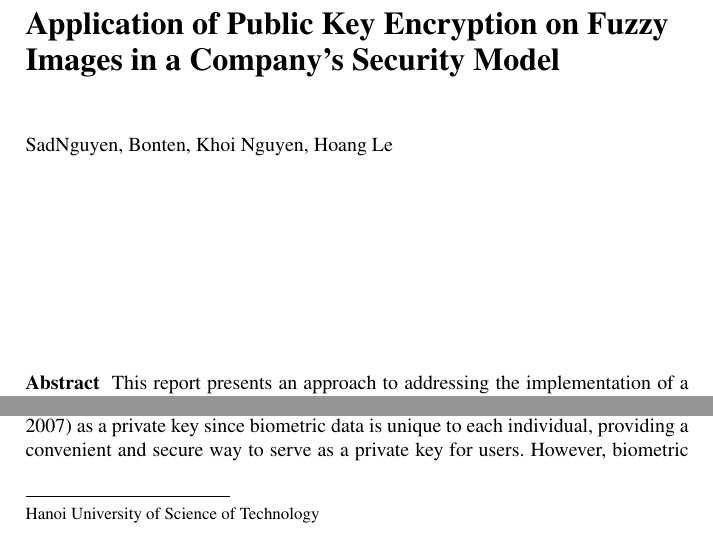
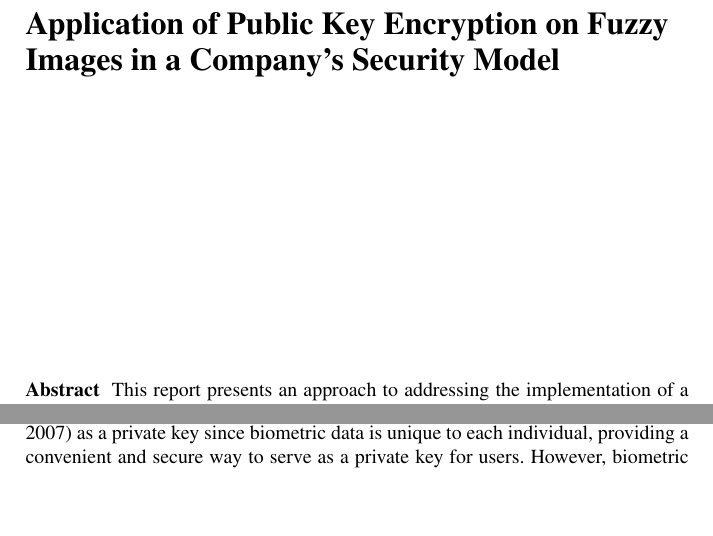
Before and after one commit to SadNguyen2107/Application-of-Public-Key-Encryption-on-Fuzzy-Images-in-a-Company-s-Security-Model, a LaTeX thesis (Application-of-Public-Key-Encryption-on-Fuzzy-Images-in-a-Company-Security-Model.tex): two parts of page 1 of 17, joined at a grey line, cut so that both start at the same text, the shorter picture padded with empty space. Compiled offline with LaTeX, dvips and Ghostscript.

Commit message:
Change Author

```diff
--- a/Application-of-Public-Key-Encryption-on-Fuzzy-Images-in-a-Company-Security-Model.tex
+++ b/Application-of-Public-Key-Encryption-on-Fuzzy-Images-in-a-Company-Security-Model.tex
@@ -104,10 +104,10 @@
 \title*{Application of Public Key Encryption on Fuzzy Images in a Company's Security Model}
 \titlerunning{Application of Public Key Encryption on Fuzzy Images in a Company's Security Model}
 
-\author{SadNguyen, Bonten, Khoi Nguyen, Hoang Le}
-\authorrunning{Bonten et al.}
+\author{}
+\authorrunning{}
 
-\institute{Hanoi University of Science of Technology}
+\institute{}
 
 \maketitle
 
```
Also changed, not shown: Application-of-Public-Key-Encryption-on-Fuzzy-Images-in-a-Company-Security-Model.pdf.
